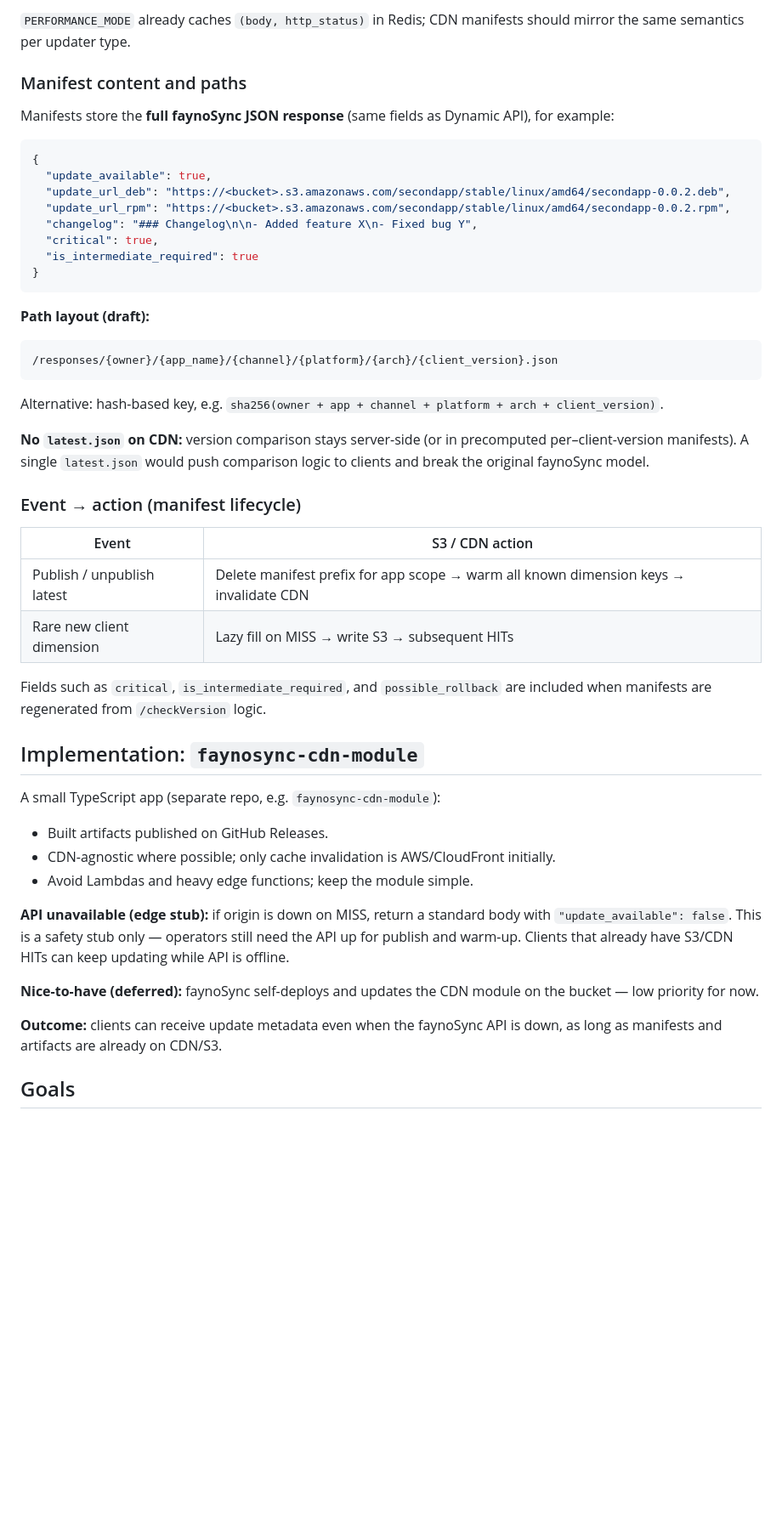
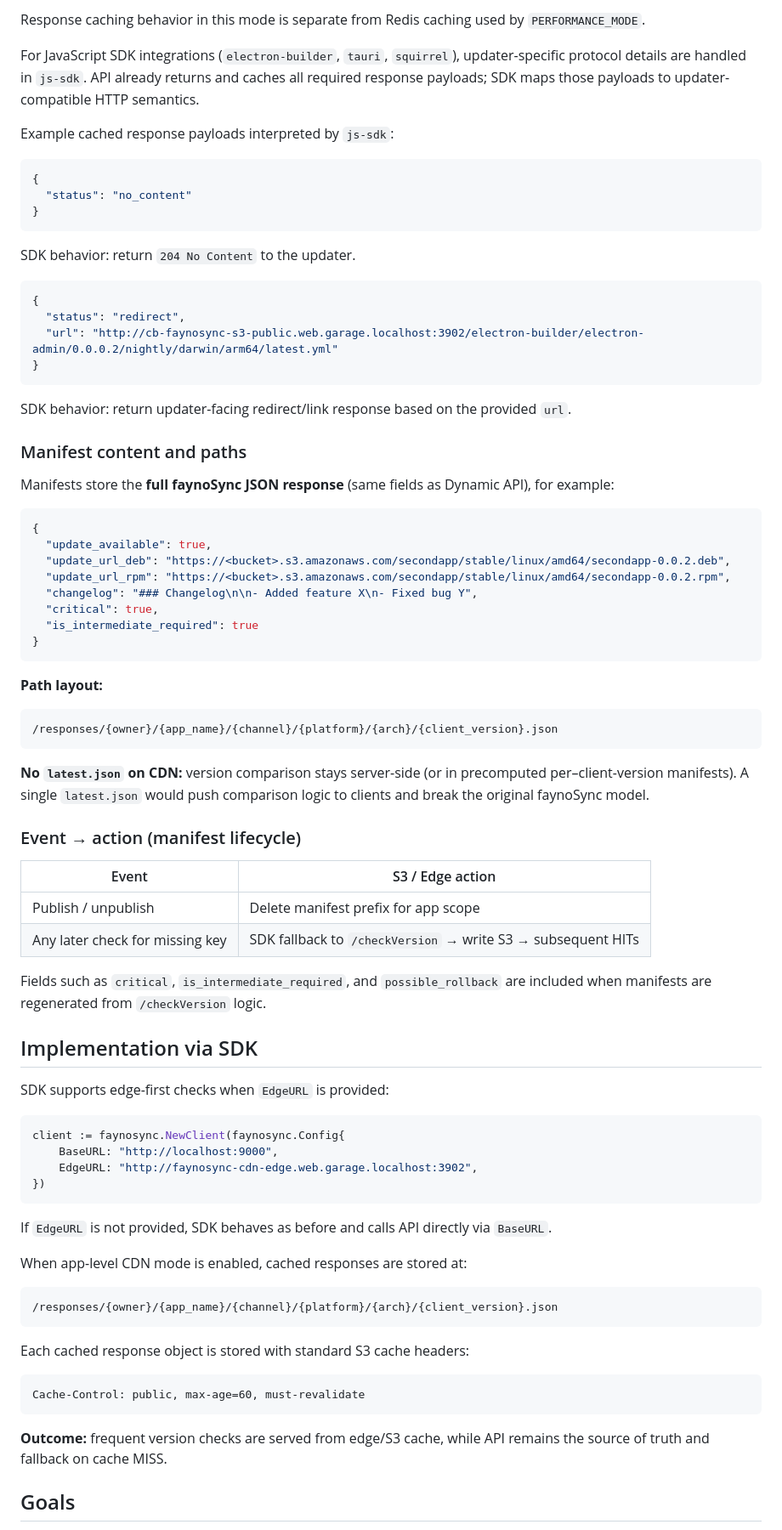
Before and after one commit to ku9nov/faynoSync, a Markdown page: dev-notes/DATA_PLANE_VISION.md, the part around one of its changes. Shown at 85% size. Rendered like a GitHub page; blank space fills up the shorter version.

````diff
--- a/dev-notes/DATA_PLANE_VISION.md
+++ b/dev-notes/DATA_PLANE_VISION.md
@@ -79,5 +78,27 @@ The edge/CDN typically returns `200 OK` for objects that exist. Updater-specific
 
-`PERFORMANCE_MODE` already caches `(body, http_status)` in Redis; CDN manifests should mirror the same semantics per updater type.
+Response caching behavior in this mode is separate from Redis caching used by `PERFORMANCE_MODE`.
+
+For JavaScript SDK integrations (`electron-builder`, `tauri`, `squirrel`), updater-specific protocol details are handled in `js-sdk`.
+API already returns and caches all required response payloads; SDK maps those payloads to updater-compatible HTTP semantics.
+
+Example cached response payloads interpreted by `js-sdk`:
+
+```json
+{
+  "status": "no_content"
+}
+```
+
+SDK behavior: return `204 No Content` to the updater.
+
+```json
+{
+  "status": "redirect",
+  "url": "http://cb-faynosync-s3-public.web.garage.localhost:3902/electron-builder/electron-admin/0.0.0.2/nightly/darwin/arm64/latest.yml"
+}
+```
+
+SDK behavior: return updater-facing redirect/link response based on the provided `url`.
 
 ### Manifest content and paths
 
@@ -94,38 +115,49 @@ Manifests store the **full faynoSync JSON response** (same fields as Dynamic API
 }
 ```
 
-**Path layout (draft):**
+**Path layout:**
 
 ```
 /responses/{owner}/{app_name}/{channel}/{platform}/{arch}/{client_version}.json
 ```
 
-Alternative: hash-based key, e.g. `sha256(owner + app + channel + platform + arch + client_version)`.
-
 **No `latest.json` on CDN:** version comparison stays server-side (or in precomputed per–client-version manifests). A single `latest.json` would push comparison logic to clients and break the original faynoSync model.
 
 ### Event → action (manifest lifecycle)
 
-| Event | S3 / CDN action |
-|-------|------------------|
-| Publish / unpublish latest | Delete manifest prefix for app scope → warm all known dimension keys → invalidate CDN |
-| Rare new client dimension | Lazy fill on MISS → write S3 → subsequent HITs |
+| Event | S3 / Edge action |
+|-------|-------------------|
+| Publish / unpublish | Delete manifest prefix for app scope |
+| Any later check for missing key | SDK fallback to `/checkVersion` → write S3 → subsequent HITs |
 
 Fields such as `critical`, `is_intermediate_required`, and `possible_rollback` are included when manifests are regenerated from `/checkVersion` logic.
 
-## Implementation: `faynosync-cdn-module`
+## Implementation via SDK
 
-A small TypeScript app (separate repo, e.g. `faynosync-cdn-module`):
+SDK supports edge-first checks when `EdgeURL` is provided:
 
-- Built artifacts published on GitHub Releases.
-- CDN-agnostic where possible; only cache invalidation is AWS/CloudFront initially.
-- Avoid Lambdas and heavy edge functions; keep the module simple.
+```go
+client := faynosync.NewClient(faynosync.Config{
+    BaseURL: "http://localhost:9000",
+    EdgeURL: "http://faynosync-cdn-edge.web.garage.localhost:3902",
+})
+```
 
-**API unavailable (edge stub):** if origin is down on MISS, return a standard body with `"update_available": false`. This is a safety stub only — operators still need the API up for publish and warm-up. Clients that already have S3/CDN HITs can keep updating while API is offline.
+If `EdgeURL` is not provided, SDK behaves as before and calls API directly via `BaseURL`.
 
-**Nice-to-have (deferred):** faynoSync self-deploys and updates the CDN module on the bucket — low priority for now.
+When app-level CDN mode is enabled, cached responses are stored at:
 
-**Outcome:** clients can receive update metadata even when the faynoSync API is down, as long as manifests and artifacts are already on CDN/S3.
+```
+/responses/{owner}/{app_name}/{channel}/{platform}/{arch}/{client_version}.json
+```
+
+Each cached response object is stored with standard S3 cache headers:
+
+```
+Cache-Control: public, max-age=60, must-revalidate
+```
+
+**Outcome:** frequent version checks are served from edge/S3 cache, while API remains the source of truth and fallback on cache MISS.
 
 ## Goals
 
````
Also changed, not shown: other parts of dev-notes/DATA_PLANE_VISION.md (+35 -36 lines), CHANGELOG.md (+3 -1 lines), README.md (+2 -0 lines).
